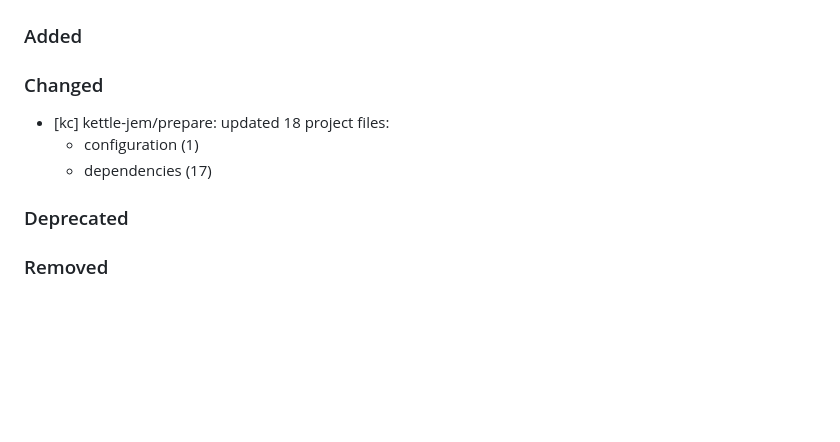
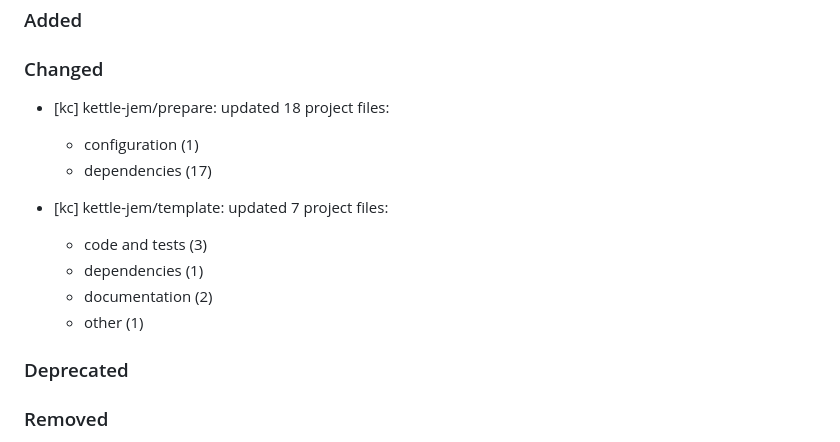
Before and after one commit to kettle-dev/kettle-rb, a Markdown page: CHANGELOG.md, the part around the change. Rendered like a GitHub page; blank space fills up the shorter version.

Commit message:
🎨 Template bootstrap by kettle-jem v7.1.8

```diff
--- a/CHANGELOG.md
+++ b/CHANGELOG.md
@@ -25,6 +25,12 @@ Please file a bug if you notice a violation of semantic versioning.
 - [kc] kettle-jem/prepare: updated 18 project files:
   - configuration (1)
   - dependencies (17)
+
+- [kc] kettle-jem/template: updated 7 project files:
+  - code and tests (3)
+  - dependencies (1)
+  - documentation (2)
+  - other (1)
 
 ### Deprecated
 
```
